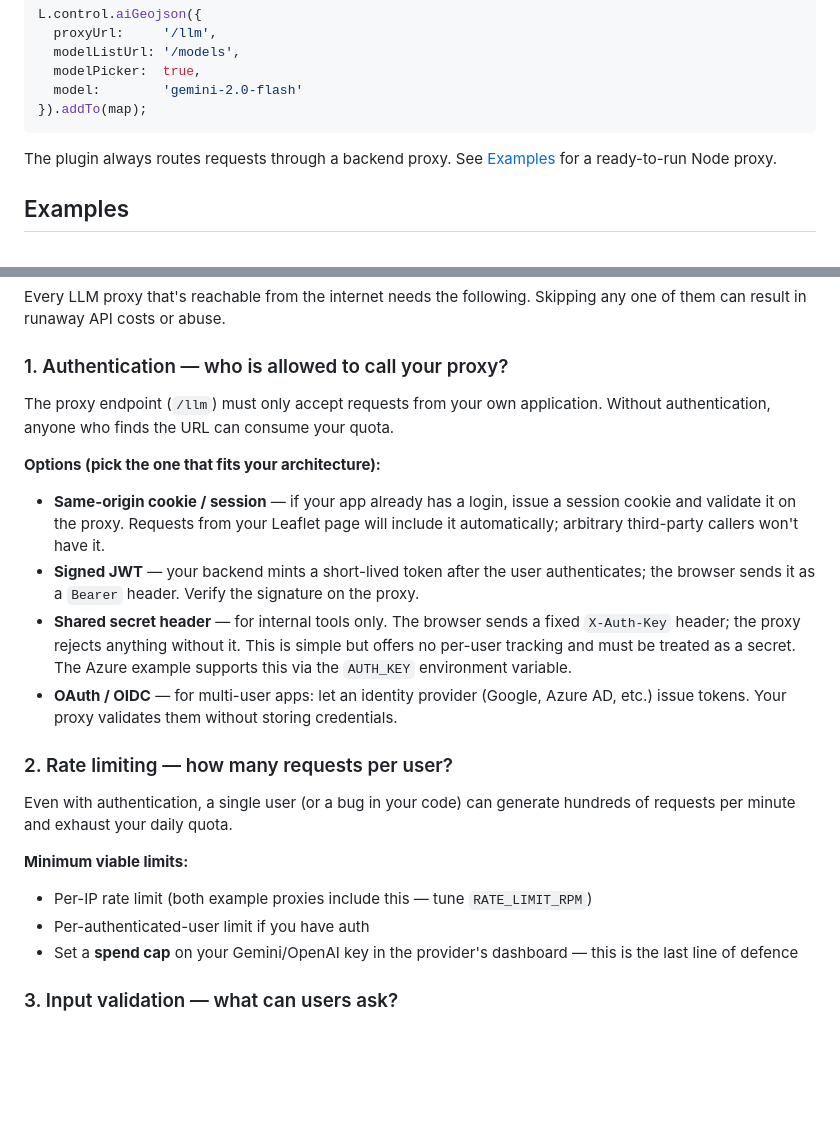
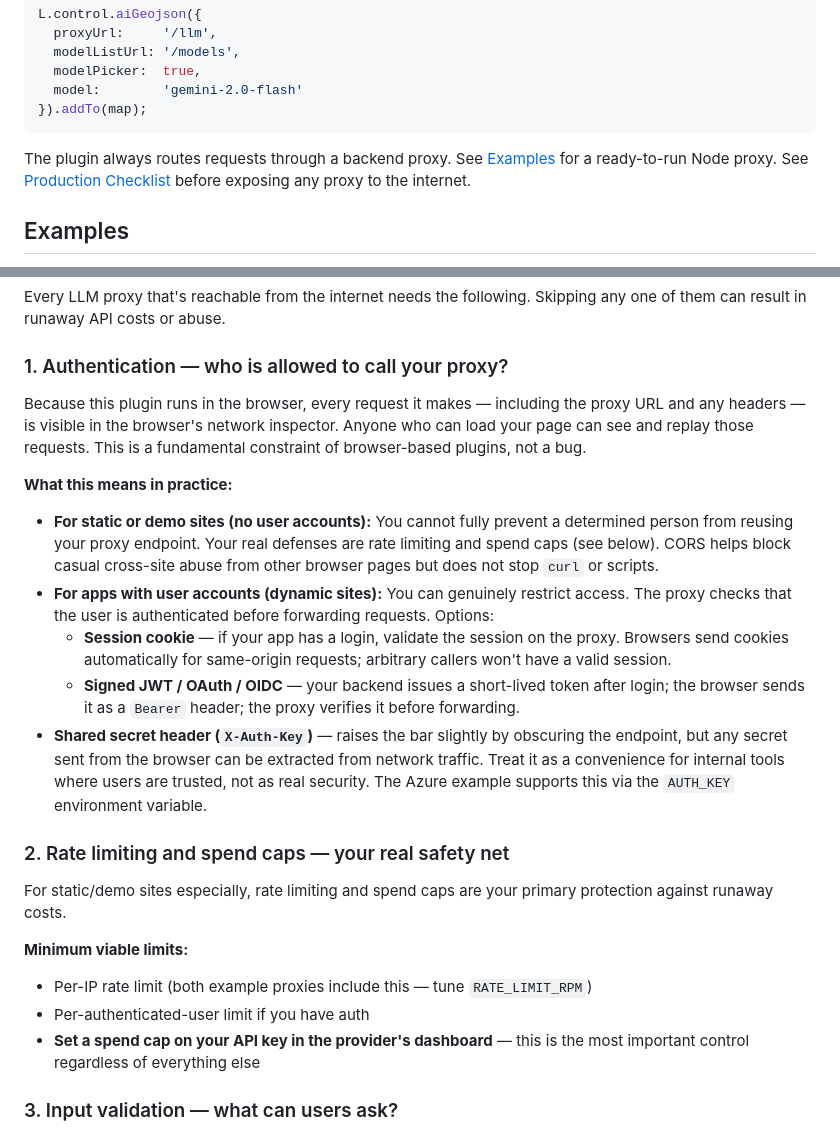
Before and after one commit to EricDalnas/leaflet.ai.geoJson, a Markdown page: README.md, 2 parts joined by grey strips. Drawn GitHub-style; blank space fills up the shorter version.

Commit message:
Update security info
Co-authored-by: Copilot <copilot@github.com>

````diff
--- a/README.md
+++ b/README.md
@@ -55,7 +55,7 @@ L.control.aiGeojson({
 }).addTo(map);
 ```
 
-The plugin always routes requests through a backend proxy. See [Examples](#examples) for a ready-to-run Node proxy.
+The plugin always routes requests through a backend proxy. See [Examples](#examples) for a ready-to-run Node proxy. See [Production Checklist](#production-checklist) before exposing any proxy to the internet.
 
 ## Examples
 
@@ -74,23 +74,24 @@ Every LLM proxy that's reachable from the internet needs the following. Skipping
 
 ### 1. Authentication — who is allowed to call your proxy?
 
-The proxy endpoint (`/llm`) must only accept requests from your own application. Without authentication, anyone who finds the URL can consume your quota.
+Because this plugin runs in the browser, every request it makes — including the proxy URL and any headers — is visible in the browser's network inspector. Anyone who can load your page can see and replay those requests. This is a fundamental constraint of browser-based plugins, not a bug.
 
-**Options (pick the one that fits your architecture):**
+**What this means in practice:**
 
-- **Same-origin cookie / session** — if your app already has a login, issue a session cookie and validate it on the proxy. Requests from your Leaflet page will include it automatically; arbitrary third-party callers won't have it.
-- **Signed JWT** — your backend mints a short-lived token after the user authenticates; the browser sends it as a `Bearer` header. Verify the signature on the proxy.
-- **Shared secret header** — for internal tools only. The browser sends a fixed `X-Auth-Key` header; the proxy rejects anything without it. This is simple but offers no per-user tracking and must be treated as a secret. The Azure example supports this via the `AUTH_KEY` environment variable.
-- **OAuth / OIDC** — for multi-user apps: let an identity provider (Google, Azure AD, etc.) issue tokens. Your proxy validates them without storing credentials.
+- **For static or demo sites (no user accounts):** You cannot fully prevent a determined person from reusing your proxy endpoint. Your real defenses are rate limiting and spend caps (see below). CORS helps block casual cross-site abuse from other browser pages but does not stop `curl` or scripts.
+- **For apps with user accounts (dynamic sites):** You can genuinely restrict access. The proxy checks that the user is authenticated before forwarding requests. Options:
+  - **Session cookie** — if your app has a login, validate the session on the proxy. Browsers send cookies automatically for same-origin requests; arbitrary callers won't have a valid session.
+  - **Signed JWT / OAuth / OIDC** — your backend issues a short-lived token after login; the browser sends it as a `Bearer` header; the proxy verifies it before forwarding.
+- **Shared secret header (`X-Auth-Key`)** — raises the bar slightly by obscuring the endpoint, but any secret sent from the browser can be extracted from network traffic. Treat it as a convenience for internal tools where users are trusted, not as real security. The Azure example supports this via the `AUTH_KEY` environment variable.
 
-### 2. Rate limiting — how many requests per user?
+### 2. Rate limiting and spend caps — your real safety net
 
-Even with authentication, a single user (or a bug in your code) can generate hundreds of requests per minute and exhaust your daily quota.
+For static/demo sites especially, rate limiting and spend caps are your primary protection against runaway costs.
 
 **Minimum viable limits:**
 - Per-IP rate limit (both example proxies include this — tune `RATE_LIMIT_RPM`)
 - Per-authenticated-user limit if you have auth
-- Set a **spend cap** on your Gemini/OpenAI key in the provider's dashboard — this is the last line of defence
+- **Set a spend cap on your API key in the provider's dashboard** — this is the most important control regardless of everything else
 
 ### 3. Input validation — what can users ask?
 
````
